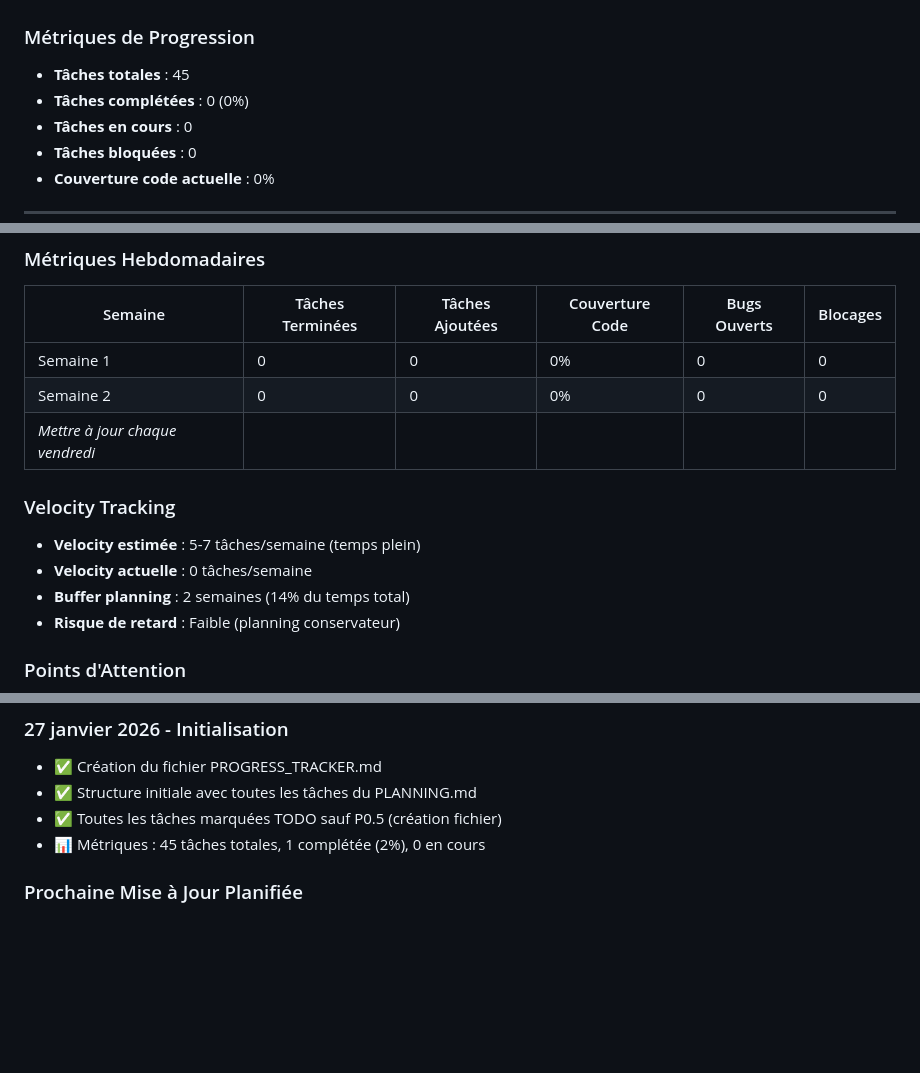
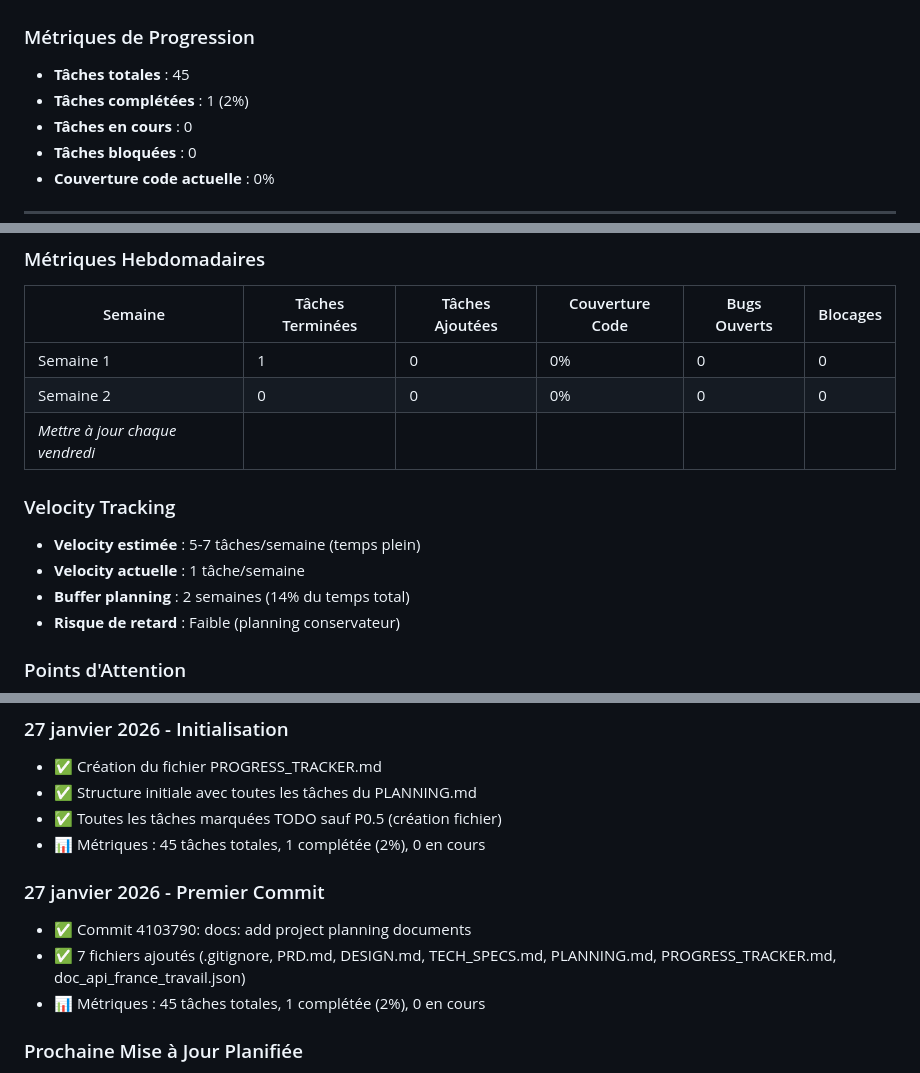
Before and after one commit to faridig/chat_emploi, a Markdown page: PROGRESS_TRACKER.md, 3 parts joined by grey strips. Drawn GitHub-style; blank space fills up the shorter version.

Commit message:
docs: update progress tracker with initial commit
- Update P0.5 with commit hash 4103790
- Add entry to change log for first commit
- Update progress metrics: 1 task completed (2%)
- Update weekly velocity: 1 task/week

```diff
--- a/PROGRESS_TRACKER.md
+++ b/PROGRESS_TRACKER.md
@@ -55,7 +55,7 @@
 
 ### Métriques de Progression
 - **Tâches totales** : 45
-- **Tâches complétées** : 0 (0%)
+- **Tâches complétées** : 1 (2%)
 - **Tâches en cours** : 0
 - **Tâches bloquées** : 0
 - **Couverture code actuelle** : 0%
@@ -513,13 +513,13 @@
 ### Métriques Hebdomadaires
 | Semaine | Tâches Terminées | Tâches Ajoutées | Couverture Code | Bugs Ouverts | Blocages |
 |---------|------------------|-----------------|-----------------|--------------|----------|
-| Semaine 1 | 0 | 0 | 0% | 0 | 0 |
+| Semaine 1 | 1 | 0 | 0% | 0 | 0 |
 | Semaine 2 | 0 | 0 | 0% | 0 | 0 |
 | *Mettre à jour chaque vendredi* | | | | | |
 
 ### Velocity Tracking
 - **Velocity estimée** : 5-7 tâches/semaine (temps plein)
-- **Velocity actuelle** : 0 tâches/semaine
+- **Velocity actuelle** : 1 tâche/semaine
 - **Buffer planning** : 2 semaines (14% du temps total)
 - **Risque de retard** : Faible (planning conservateur)
 
@@ -545,6 +545,11 @@
 - ✅ Création du fichier PROGRESS_TRACKER.md
 - ✅ Structure initiale avec toutes les tâches du PLANNING.md
 - ✅ Toutes les tâches marquées TODO sauf P0.5 (création fichier)
+- 📊 Métriques : 45 tâches totales, 1 complétée (2%), 0 en cours
+
+### 27 janvier 2026 - Premier Commit
+- ✅ Commit 4103790: docs: add project planning documents
+- ✅ 7 fichiers ajoutés (.gitignore, PRD.md, DESIGN.md, TECH_SPECS.md, PLANNING.md, PROGRESS_TRACKER.md, doc_api_france_travail.json)
 - 📊 Métriques : 45 tâches totales, 1 complétée (2%), 0 en cours
 
 ### Prochaine Mise à Jour Planifiée
```
Also changed, not shown: other parts of PROGRESS_TRACKER.md (+1 -1 lines).
